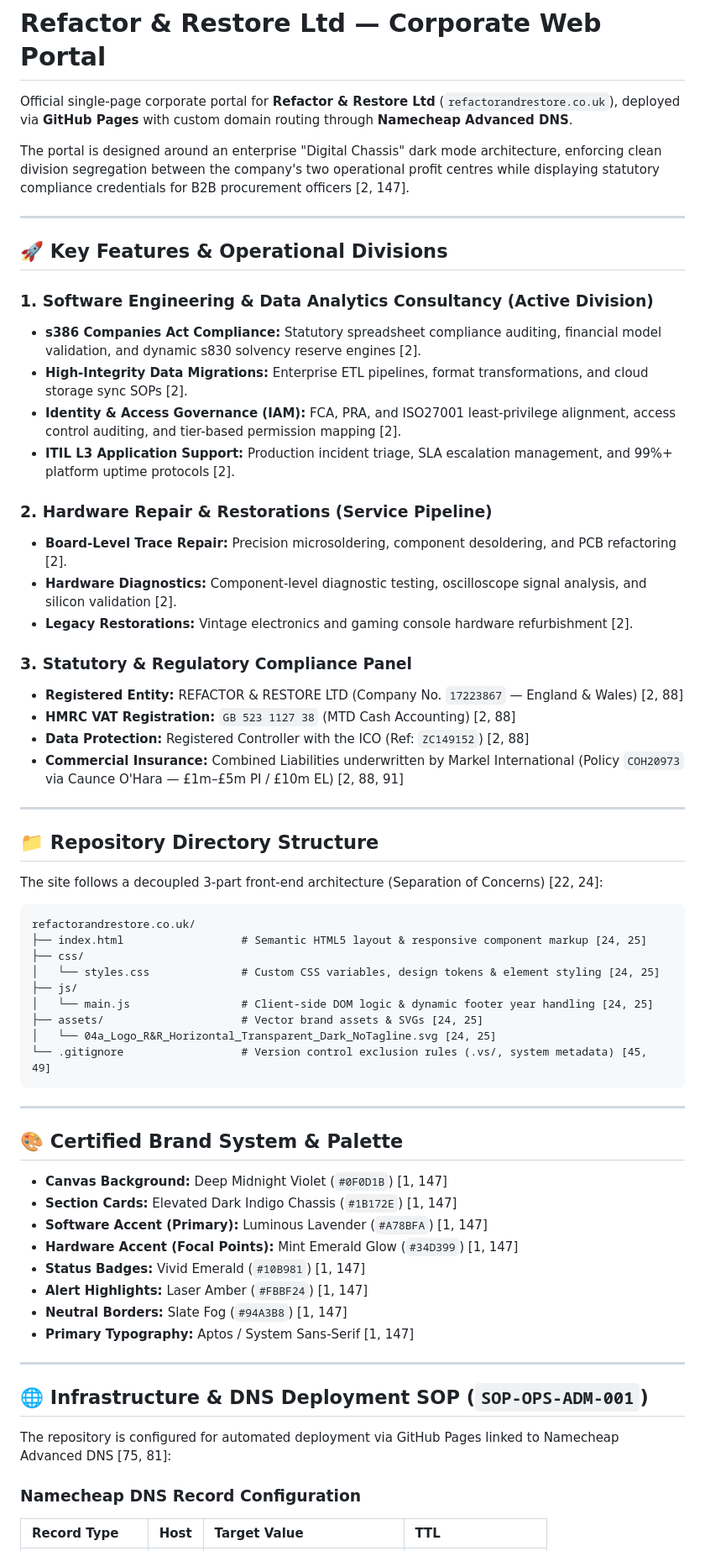
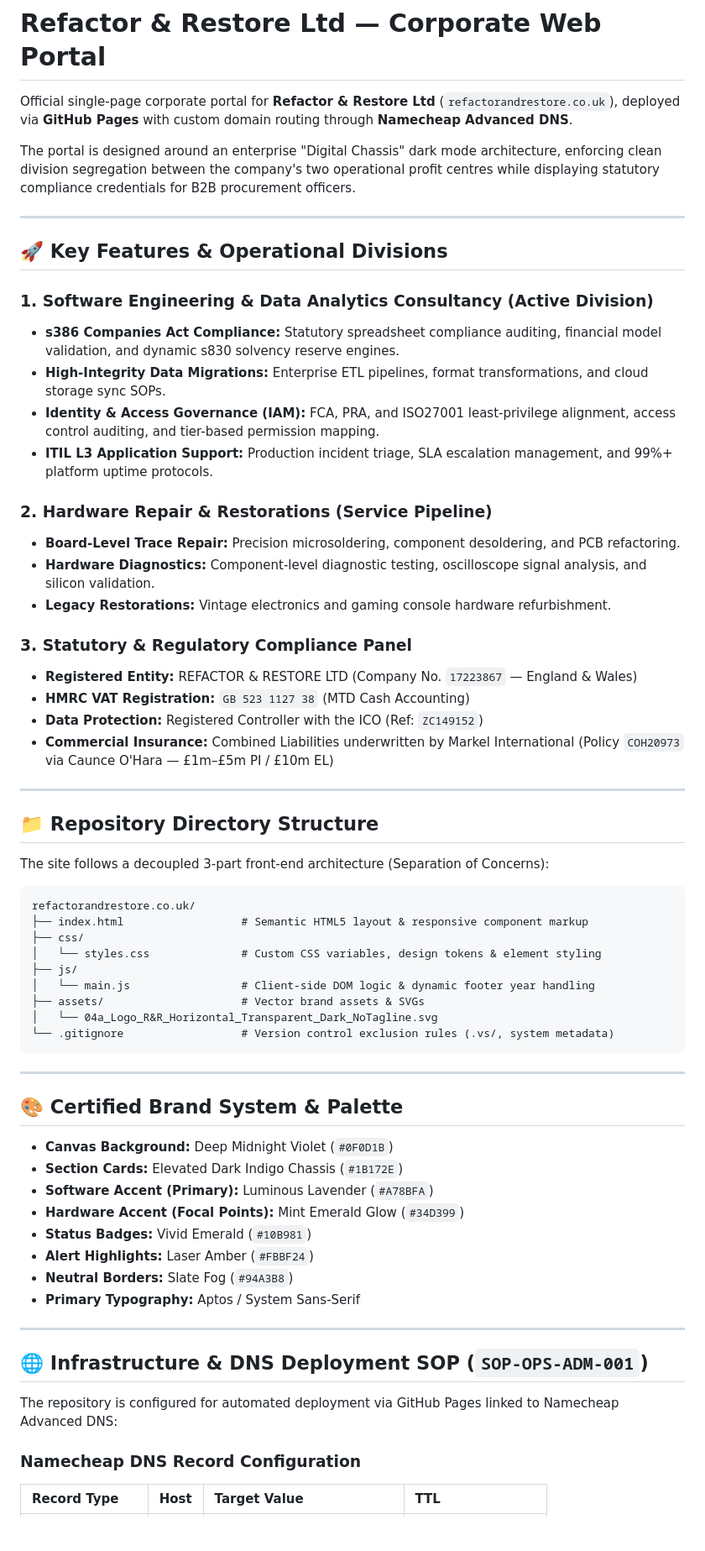
Before and after one commit to RickRichards-426/refactorandrestore.co.uk, a Markdown page: README.md, the part around one of its changes. Shown at 84% size. GitHub-like rendering; blank space fills up the shorter version.

Commit message:
Remove citation references from README.md

````diff
--- a/README.md
+++ b/README.md
@@ -2,65 +2,65 @@
 
 Official single-page corporate portal for **Refactor & Restore Ltd** (`refactorandrestore.co.uk`), deployed via **GitHub Pages** with custom domain routing through **Namecheap Advanced DNS**.
 
-The portal is designed around an enterprise "Digital Chassis" dark mode architecture, enforcing clean division segregation between the company's two operational profit centres while displaying statutory compliance credentials for B2B procurement officers [2, 147].
+The portal is designed around an enterprise "Digital Chassis" dark mode architecture, enforcing clean division segregation between the company's two operational profit centres while displaying statutory compliance credentials for B2B procurement officers.
 
 ---
 
 ## 🚀 Key Features & Operational Divisions
 
 ### 1. Software Engineering & Data Analytics Consultancy (Active Division)
-* **s386 Companies Act Compliance:** Statutory spreadsheet compliance auditing, financial model validation, and dynamic s830 solvency reserve engines [2].
-* **High-Integrity Data Migrations:** Enterprise ETL pipelines, format transformations, and cloud storage sync SOPs [2].
-* **Identity & Access Governance (IAM):** FCA, PRA, and ISO27001 least-privilege alignment, access control auditing, and tier-based permission mapping [2].
-* **ITIL L3 Application Support:** Production incident triage, SLA escalation management, and 99%+ platform uptime protocols [2].
+* **s386 Companies Act Compliance:** Statutory spreadsheet compliance auditing, financial model validation, and dynamic s830 solvency reserve engines.
+* **High-Integrity Data Migrations:** Enterprise ETL pipelines, format transformations, and cloud storage sync SOPs.
+* **Identity & Access Governance (IAM):** FCA, PRA, and ISO27001 least-privilege alignment, access control auditing, and tier-based permission mapping.
+* **ITIL L3 Application Support:** Production incident triage, SLA escalation management, and 99%+ platform uptime protocols.
 
 ### 2. Hardware Repair & Restorations (Service Pipeline)
-* **Board-Level Trace Repair:** Precision microsoldering, component desoldering, and PCB refactoring [2].
-* **Hardware Diagnostics:** Component-level diagnostic testing, oscilloscope signal analysis, and silicon validation [2].
-* **Legacy Restorations:** Vintage electronics and gaming console hardware refurbishment [2].
+* **Board-Level Trace Repair:** Precision microsoldering, component desoldering, and PCB refactoring.
+* **Hardware Diagnostics:** Component-level diagnostic testing, oscilloscope signal analysis, and silicon validation.
+* **Legacy Restorations:** Vintage electronics and gaming console hardware refurbishment.
 
 ### 3. Statutory & Regulatory Compliance Panel
-* **Registered Entity:** REFACTOR & RESTORE LTD (Company No. `17223867` — England & Wales) [2, 88]
-* **HMRC VAT Registration:** `GB 523 1127 38` (MTD Cash Accounting) [2, 88]
-* **Data Protection:** Registered Controller with the ICO (Ref: `ZC149152`) [2, 88]
-* **Commercial Insurance:** Combined Liabilities underwritten by Markel International (Policy `COH20973` via Caunce O'Hara — £1m–£5m PI / £10m EL) [2, 88, 91]
+* **Registered Entity:** REFACTOR & RESTORE LTD (Company No. `17223867` — England & Wales)
+* **HMRC VAT Registration:** `GB 523 1127 38` (MTD Cash Accounting)
+* **Data Protection:** Registered Controller with the ICO (Ref: `ZC149152`)
+* **Commercial Insurance:** Combined Liabilities underwritten by Markel International (Policy `COH20973` via Caunce O'Hara — £1m–£5m PI / £10m EL)
 
 ---
 
 ## 📁 Repository Directory Structure
 
-The site follows a decoupled 3-part front-end architecture (Separation of Concerns) [22, 24]:
+The site follows a decoupled 3-part front-end architecture (Separation of Concerns):
 
 ```text
 refactorandrestore.co.uk/
-├── index.html                  # Semantic HTML5 layout & responsive component markup [24, 25]
+├── index.html                  # Semantic HTML5 layout & responsive component markup
 ├── css/
-│   └── styles.css              # Custom CSS variables, design tokens & element styling [24, 25]
+│   └── styles.css              # Custom CSS variables, design tokens & element styling
 ├── js/
-│   └── main.js                 # Client-side DOM logic & dynamic footer year handling [24, 25]
-├── assets/                     # Vector brand assets & SVGs [24, 25]
-│   └── 04a_Logo_R&R_Horizontal_Transparent_Dark_NoTagline.svg [24, 25]
-└── .gitignore                  # Version control exclusion rules (.vs/, system metadata) [45, 49]
+│   └── main.js                 # Client-side DOM logic & dynamic footer year handling
+├── assets/                     # Vector brand assets & SVGs
+│   └── 04a_Logo_R&R_Horizontal_Transparent_Dark_NoTagline.svg
+└── .gitignore                  # Version control exclusion rules (.vs/, system metadata)
 ```
 
 ---
 
 ## 🎨 Certified Brand System & Palette
 
-* **Canvas Background:** Deep Midnight Violet (`#0F0D1B`) [1, 147]
-* **Section Cards:** Elevated Dark Indigo Chassis (`#1B172E`) [1, 147]
-* **Software Accent (Primary):** Luminous Lavender (`#A78BFA`) [1, 147]
-* **Hardware Accent (Focal Points):** Mint Emerald Glow (`#34D399`) [1, 147]
-* **Status Badges:** Vivid Emerald (`#10B981`) [1, 147]
-* **Alert Highlights:** Laser Amber (`#FBBF24`) [1, 147]
-* **Neutral Borders:** Slate Fog (`#94A3B8`) [1, 147]
-* **Primary Typography:** Aptos / System Sans-Serif [1, 147]
+* **Canvas Background:** Deep Midnight Violet (`#0F0D1B`)
+* **Section Cards:** Elevated Dark Indigo Chassis (`#1B172E`)
+* **Software Accent (Primary):** Luminous Lavender (`#A78BFA`)
+* **Hardware Accent (Focal Points):** Mint Emerald Glow (`#34D399`)
+* **Status Badges:** Vivid Emerald (`#10B981`)
+* **Alert Highlights:** Laser Amber (`#FBBF24`)
+* **Neutral Borders:** Slate Fog (`#94A3B8`)
+* **Primary Typography:** Aptos / System Sans-Serif
 
 ---
 
 ## 🌐 Infrastructure & DNS Deployment SOP (`SOP-OPS-ADM-001`)
 
-The repository is configured for automated deployment via GitHub Pages linked to Namecheap Advanced DNS [75, 81]:
+The repository is configured for automated deployment via GitHub Pages linked to Namecheap Advanced DNS:
 
 ### Namecheap DNS Record Configuration
 | Record Type | Host | Target Value | TTL |
````
Also changed, not shown: other parts of README.md (+10 -10 lines).
